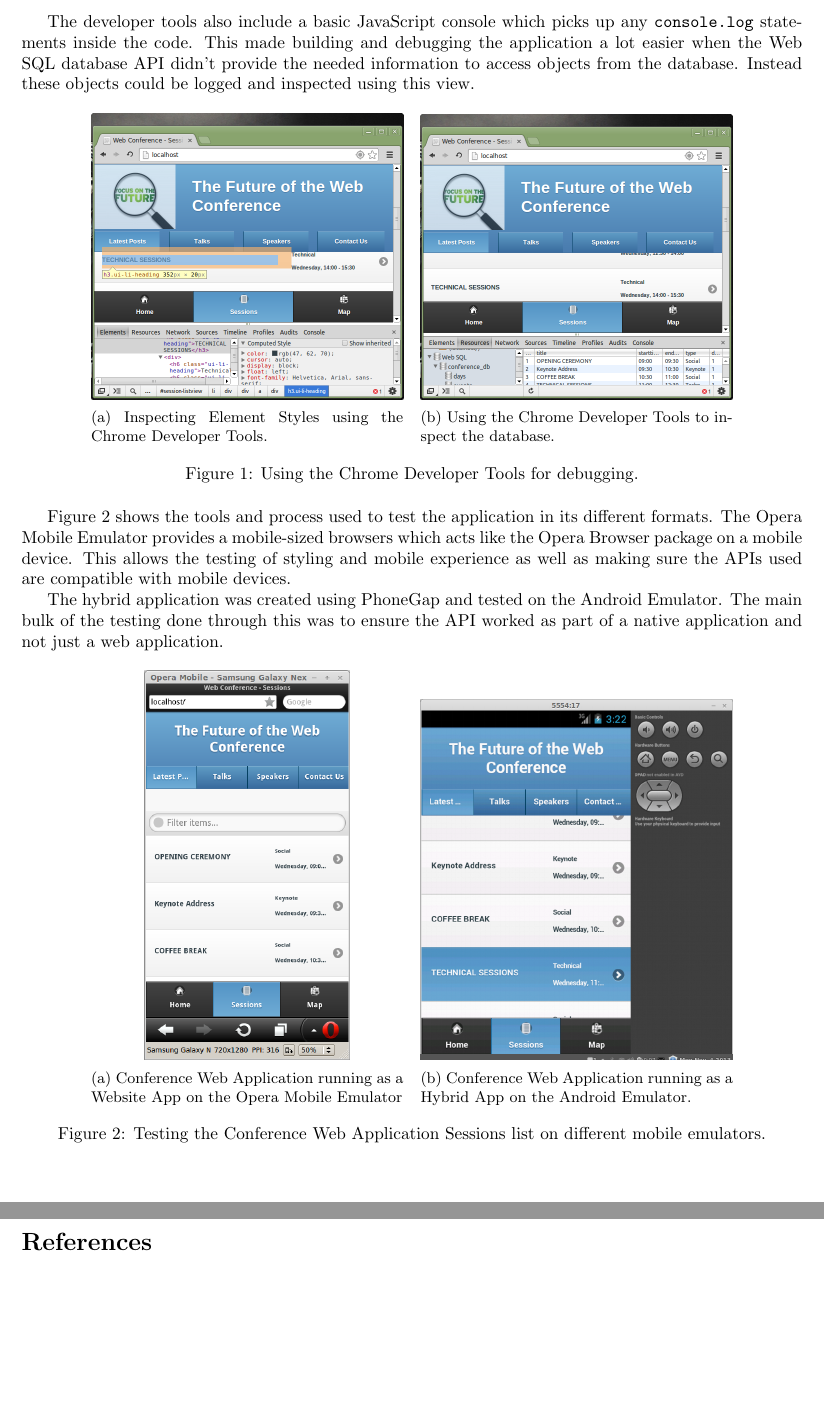
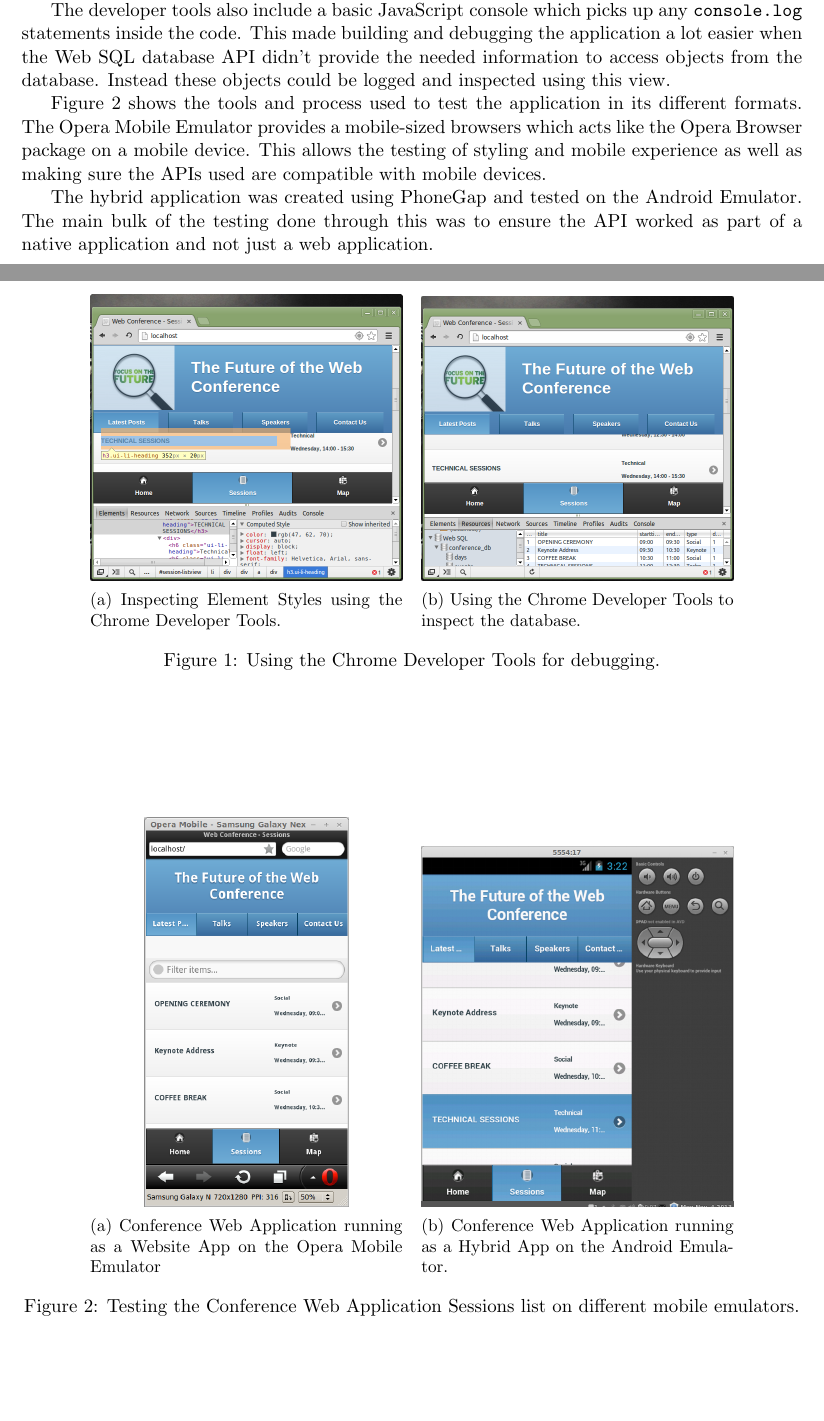
Before and after one commit to SoftlySplinter/sem2220-assign1, a LaTeX document (report/report.tex): two parts of pages 5 and 7 of 7 before the commit and two parts of pages 5 and 6 of 9 after it, joined at a grey line, cut so that both start at the same text, the shorter picture padded with empty space. Compiled offline with pdfLaTeX.

Commit message:
Increase font size.

```diff
--- a/report/report.tex
+++ b/report/report.tex
@@ -1,4 +1,4 @@
-\documentclass[10pt, a4paper]{article}
+\documentclass[11pt, a4paper]{article}
 
 \usepackage{amsmath}
 \usepackage{amssymb}
@@ -253,7 +253,7 @@
 provide the needed information to access objects from the database. Instead
 these objects could be logged and inspected using this view.
 
-\begin{figure}[h]
+\begin{figure}[p]
 \centering
 \begin{subfigure}[b]{0.4\textwidth}
 \includegraphics[width=\textwidth]{img/dev-tools-styles}
@@ -278,7 +278,7 @@
 Emulator. The main bulk of the testing done through this was to ensure the API
 worked as part of a native application and not just a web application.
 
-\begin{figure}[h]
+\begin{figure}[p]
 \centering
 \begin{subfigure}[b]{0.4\textwidth}
 \centering
```
Also changed, not shown: report/report.pdf, report/report.tex (5 more changed lines).
